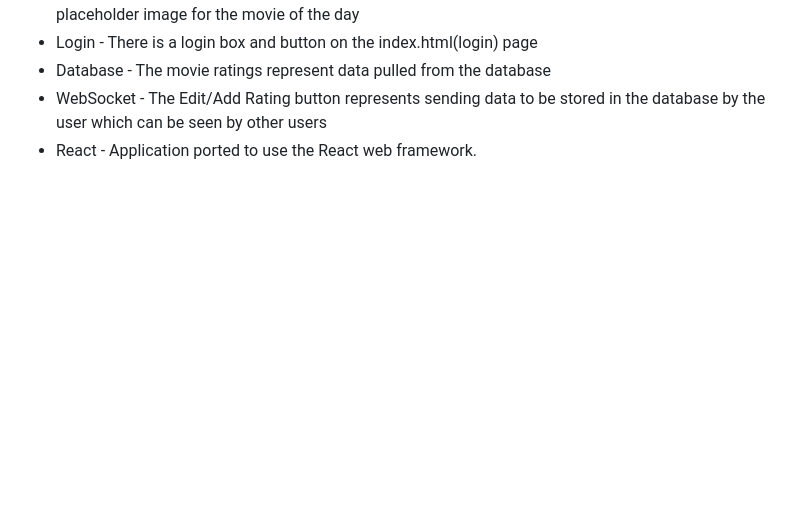
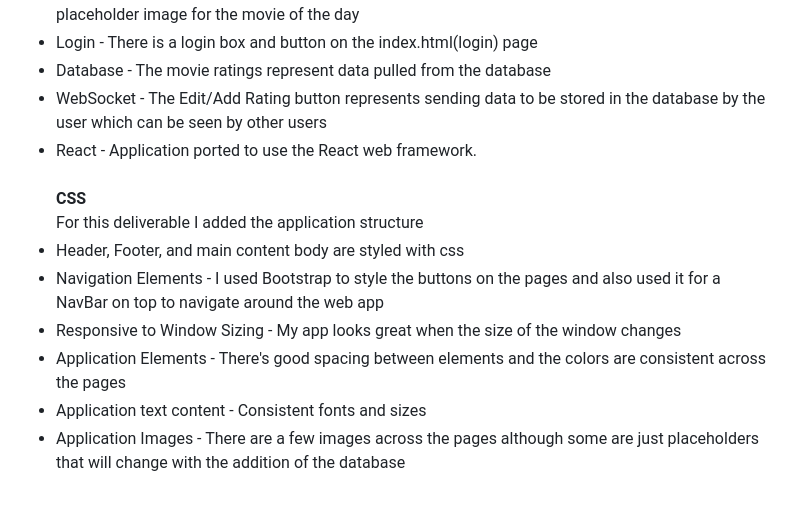
Before and after one commit to JBrockbank/Startup, a Markdown page: README.md, the part around the change. GitHub-like rendering; blank space fills up the shorter version.

Commit message:
Added CSS Deliverable

```diff
--- a/README.md
+++ b/README.md
@@ -59,3 +59,14 @@ For this deliverable I added the application structure
 - Database - The movie ratings represent data pulled from the database
 - WebSocket - The Edit/Add Rating button represents sending data to be stored in the database by the user which can be seen by other users
 - React - Application ported to use the React web framework.
+\
+\
+**CSS**
+\
+For this deliverable I added the application structure
+- Header, Footer, and main content body are styled with css
+- Navigation Elements - I used Bootstrap to style the buttons on the pages and also used it for a NavBar on top to navigate around the web app
+- Responsive to Window Sizing - My app looks great when the size of the window changes
+- Application Elements - There's good spacing between elements and the colors are consistent across the pages
+- Application text content - Consistent fonts and sizes
+- Application Images - There are a few images across the pages although some are just placeholders that will change with the addition of the database
```
